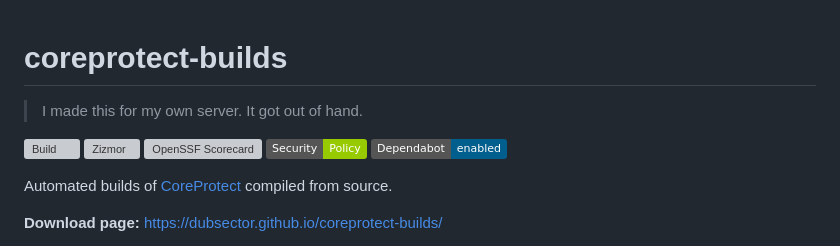
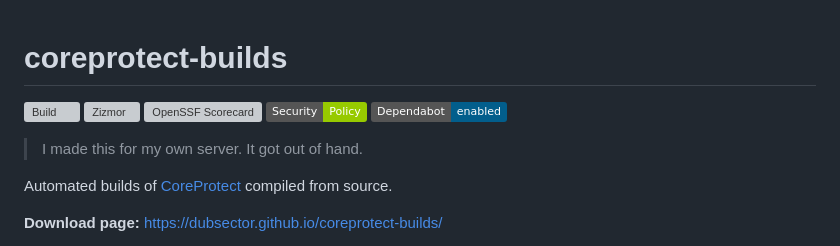
Before and after one commit to dubsector/coreprotect-builds, a Markdown page: README.md, the part around the change. GitHub-like rendering; badges without logos; grey boxes are pictures that could not be loaded.

Commit message:
Move tagline below badges (#23)

```diff
--- a/README.md
+++ b/README.md
@@ -1,12 +1,12 @@
 # coreprotect-builds
-
-> I made this for my own server. It got out of hand.
 
 [![Build](https://github.com/dubsector/coreprotect-builds/actions/workflows/build.yml/badge.svg)](https://github.com/dubsector/coreprotect-builds/actions/workflows/build.yml)
 [![Zizmor](https://github.com/dubsector/coreprotect-builds/actions/workflows/zizmor.yml/badge.svg)](https://github.com/dubsector/coreprotect-builds/actions/workflows/zizmor.yml)
 [![OpenSSF Scorecard](https://api.securityscorecards.dev/projects/github.com/dubsector/coreprotect-builds/badge)](https://securityscorecards.dev/viewer/?uri=github.com/dubsector/coreprotect-builds)
 [![Security Policy](https://img.shields.io/badge/Security-Policy-green)](SECURITY.md)
 [![Dependabot](https://img.shields.io/badge/Dependabot-enabled-025E8C?logo=dependabot)](https://github.com/dubsector/coreprotect-builds/network/updates)
+
+> I made this for my own server. It got out of hand.
 
 Automated builds of [CoreProtect](https://github.com/PlayPro/CoreProtect) compiled from source.
 
```
